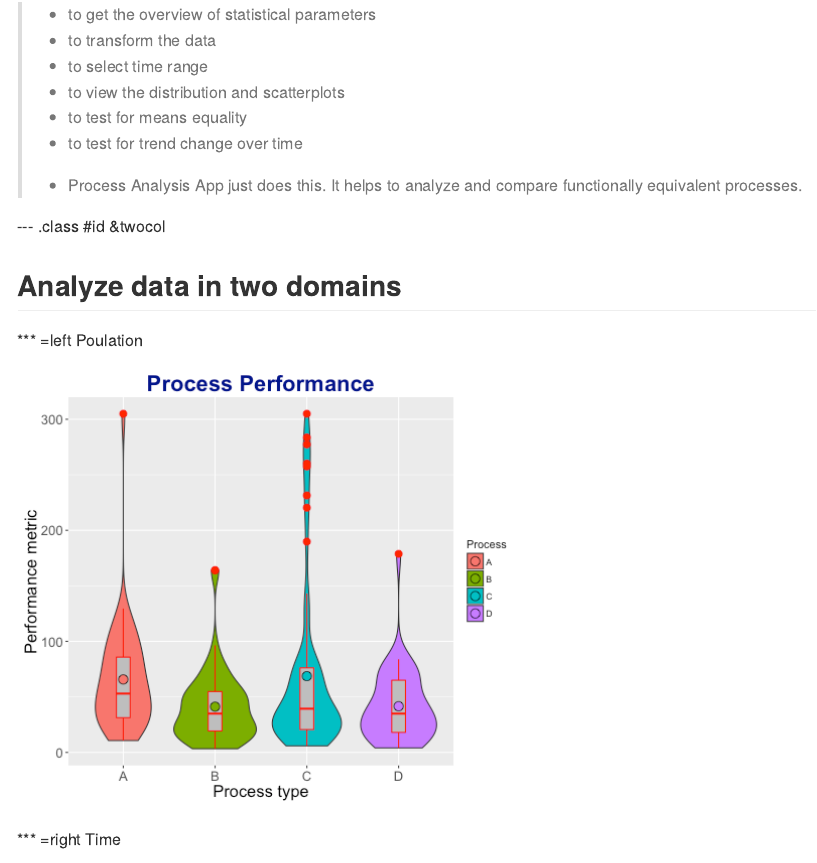
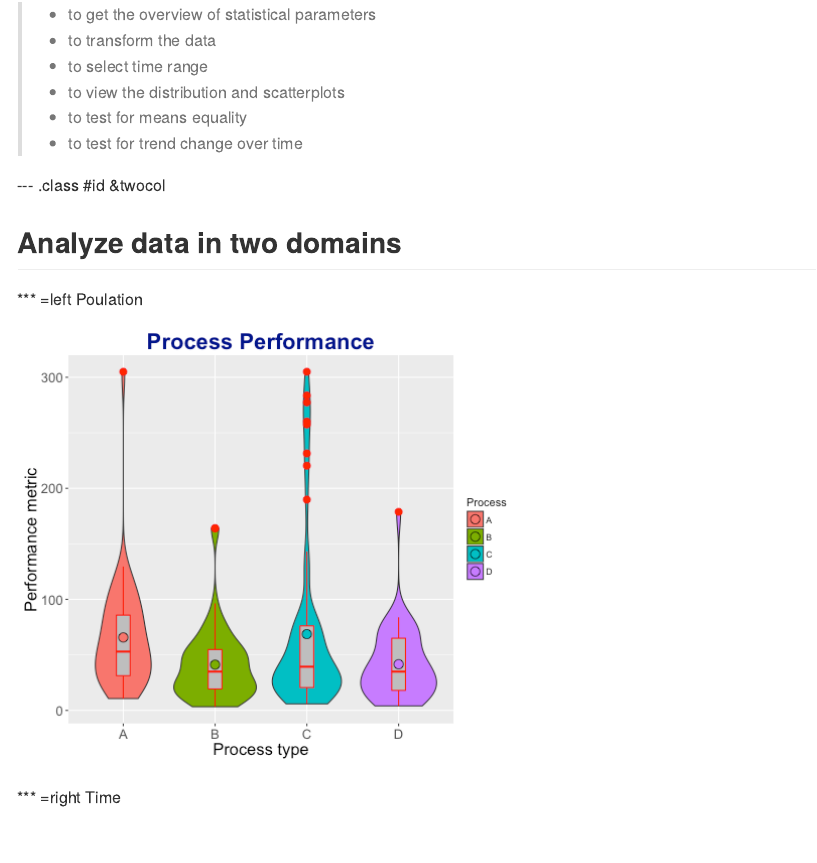
Before and after one commit to marioem/DDP_Presentation, an R Markdown document (index.Rmd): the page in a window 1100 px wide, from 140 px down. The pictures show the output file index.md that the author committed with the source, drawn offline in the style of GitHub.

Commit message:
Some cosmetic changes

```diff
--- a/index.Rmd
+++ b/index.Rmd
@@ -25,13 +37,12 @@ procdata2 <- procdata[sample(nrow(procdata), size = 20, replace = F),]
 
 ### It will help you:
 
-> - to get the overview of statistical parameters</li>
-> - to transform the data</li>
-> - to select time range</li>
-> - to view the distribution and scatterplots</li>
-> - to test for means equality</li>
-> - to test for trend change over time</li>
-> * Process Analysis App just does this. It helps to analyze and compare functionally equivalent processes.
+> - to get the overview of statistical parameters
+> - to transform the data
+> - to select time range
+> - to view the distribution and scatterplots
+> - to test for means equality
+> - to test for trend change over time
 
 --- .class #id &twocol
 
```
Also changed, not shown: example.html, index.html, index.md, index.Rmd (17 more changed lines).
